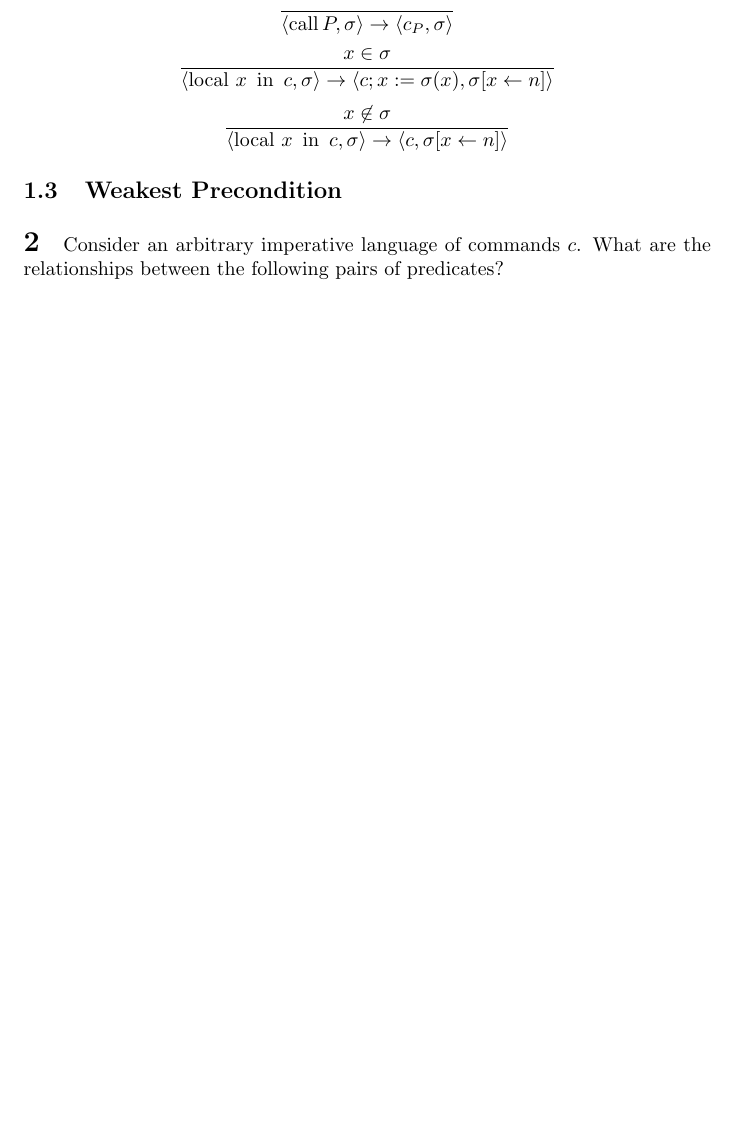
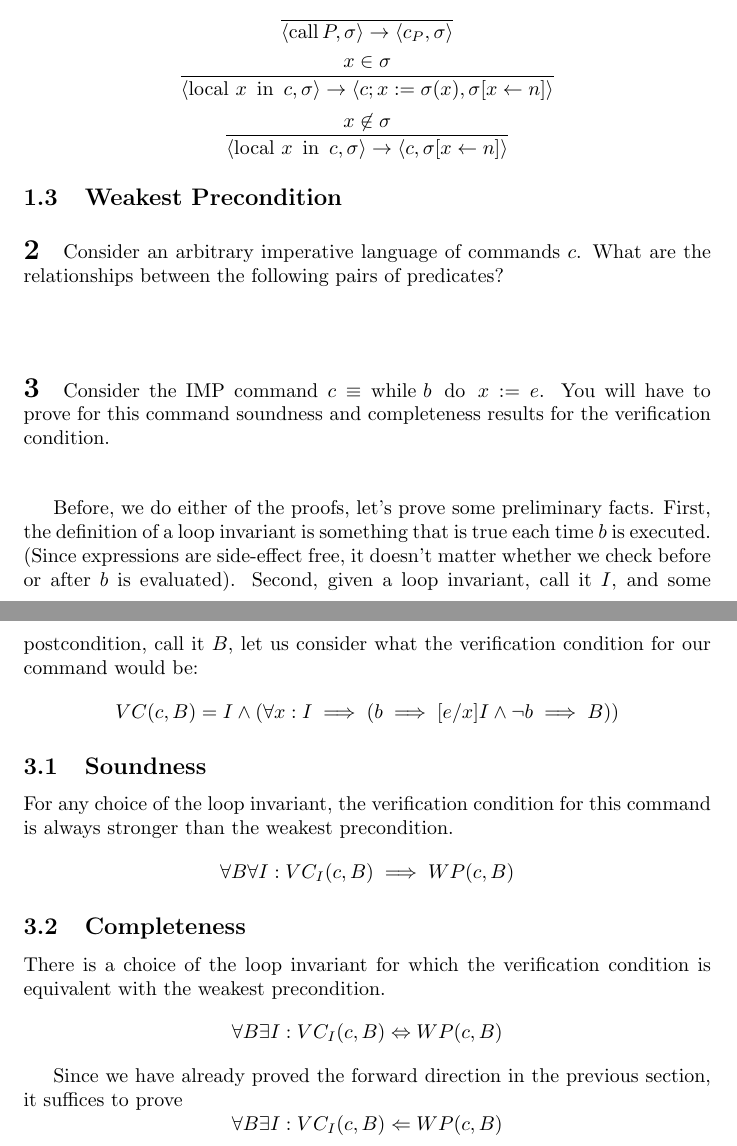
Before and after one commit to blickly/cs263, a LaTeX problem sheet (final_exam/lickly_finalexam.tex): part of page 3 of 3 before the commit and two parts of pages 3 and 4 of 4 after it, the two joined at a grey line, cut so that both start at the same text, the shorter picture padded with empty space. Compiled offline with pdfLaTeX.

Commit message:
Start of final p3

```diff
--- a/final_exam/lickly_finalexam.tex
+++ b/final_exam/lickly_finalexam.tex
@@ -176,4 +181,40 @@
 \problem{Consider an arbitrary imperative language of commands $c$. What are
 the relationships between the following pairs of predicates?}
 
+\problem{Consider the IMP command $c \equiv \while{b}{x := e}$.
+You will have to prove for this command soundness and completeness results for
+the verification condition.
+}
+
+Before, we do either of the proofs, let's prove some preliminary facts.
+First, the definition of a loop invariant is something that is true
+each time $b$ is executed. (Since expressions are side-effect free, it doesn't
+matter whether we check before or after $b$ is evaluated).
+Second, given a loop invariant, call it $I$, and some postcondition, call it $B$,
+let us consider what the verification condition for our command would be:
+\[
+VC(c, B) = I \wedge \left( \forall x : I \implies (b \implies [e/x]I \wedge \neg b \implies B) \right)
+\]
+
+\subsection{Soundness}
+For any choice of the loop invariant, the verification condition for this
+command is always stronger than the weakest precondition.
+\[
+\forall B \forall I : VC_I(c, B) \implies WP(c, B)
+\]
+
+\subsection{Completeness}
+There is a choice of the loop invariant for which the verification condition is
+equivalent with the weakest precondition.
+\[
+\forall B \exists I : VC_I(c, B) \Leftrightarrow WP(c, B)
+\]
+
+Since we have already proved the forward direction in the previous section, it suffices to prove
+\[
+\forall B \exists I : VC_I(c, B) \Leftarrow WP(c, B)
+\]
+
+
+
 \end{document}
```
Also changed, not shown: final_exam/lickly_finalexam.tex (5 more changed lines).
